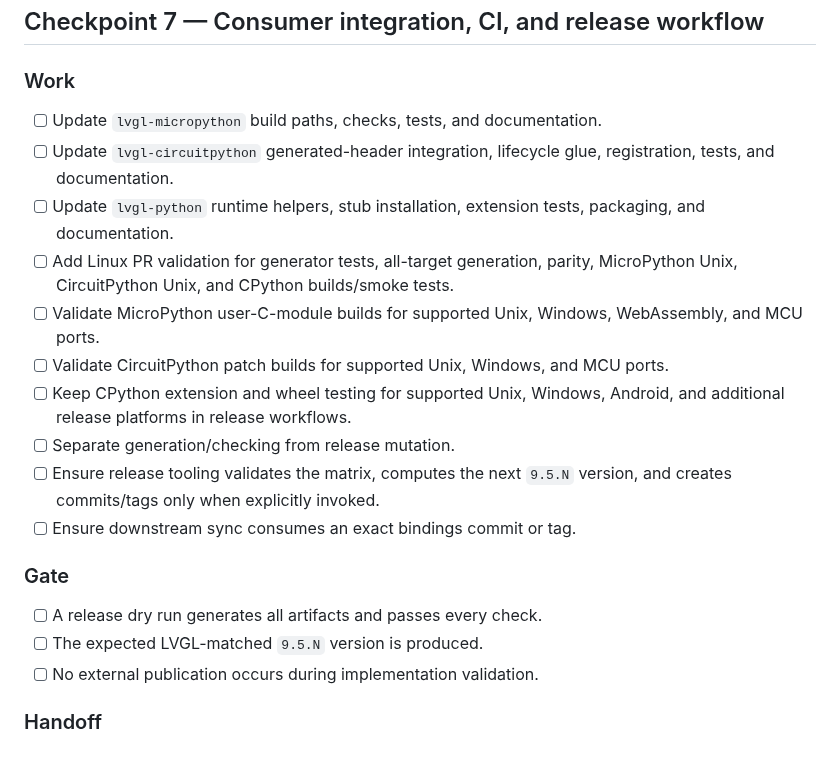
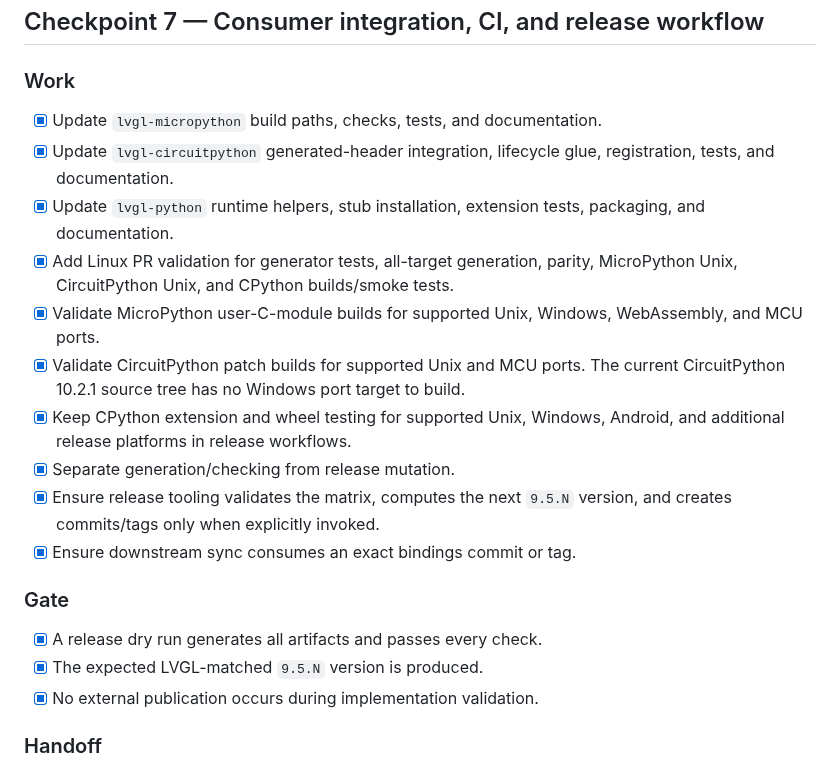
Before and after one commit to PyDevices/lv_bindings, a Markdown page: docs/lvgl-bindings-rebuild-plan.md, the part around one of its changes. GitHub-like rendering.

Commit message:
docs: complete checkpoint 7

```diff
--- a/docs/lvgl-bindings-rebuild-plan.md
+++ b/docs/lvgl-bindings-rebuild-plan.md
@@ -527,29 +527,29 @@ annotation references. The pinned ``mypy==2.3.1`` check passes.
 
 ### Work
 
-- [ ] Update `lvgl-micropython` build paths, checks, tests, and documentation.
-- [ ] Update `lvgl-circuitpython` generated-header integration, lifecycle glue,
+- [x] Update `lvgl-micropython` build paths, checks, tests, and documentation.
+- [x] Update `lvgl-circuitpython` generated-header integration, lifecycle glue,
   registration, tests, and documentation.
-- [ ] Update `lvgl-python` runtime helpers, stub installation, extension tests,
+- [x] Update `lvgl-python` runtime helpers, stub installation, extension tests,
   packaging, and documentation.
-- [ ] Add Linux PR validation for generator tests, all-target generation,
+- [x] Add Linux PR validation for generator tests, all-target generation,
   parity, MicroPython Unix, CircuitPython Unix, and CPython builds/smoke tests.
-- [ ] Validate MicroPython user-C-module builds for supported Unix, Windows,
+- [x] Validate MicroPython user-C-module builds for supported Unix, Windows,
   WebAssembly, and MCU ports.
-- [ ] Validate CircuitPython patch builds for supported Unix, Windows, and MCU
-  ports.
-- [ ] Keep CPython extension and wheel testing for supported Unix, Windows,
+- [x] Validate CircuitPython patch builds for supported Unix and MCU ports. The
+  current CircuitPython 10.2.1 source tree has no Windows port target to build.
+- [x] Keep CPython extension and wheel testing for supported Unix, Windows,
   Android, and additional release platforms in release workflows.
-- [ ] Separate generation/checking from release mutation.
-- [ ] Ensure release tooling validates the matrix, computes the next `9.5.N`
+- [x] Separate generation/checking from release mutation.
+- [x] Ensure release tooling validates the matrix, computes the next `9.5.N`
   version, and creates commits/tags only when explicitly invoked.
-- [ ] Ensure downstream sync consumes an exact bindings commit or tag.
+- [x] Ensure downstream sync consumes an exact bindings commit or tag.
 
 ### Gate
 
-- [ ] A release dry run generates all artifacts and passes every check.
-- [ ] The expected LVGL-matched `9.5.N` version is produced.
-- [ ] No external publication occurs during implementation validation.
+- [x] A release dry run generates all artifacts and passes every check.
+- [x] The expected LVGL-matched `9.5.N` version is produced.
+- [x] No external publication occurs during implementation validation.
 
 ### Handoff
 
```
Also changed, not shown: other parts of docs/lvgl-bindings-rebuild-plan.md (+6 -6 lines).
